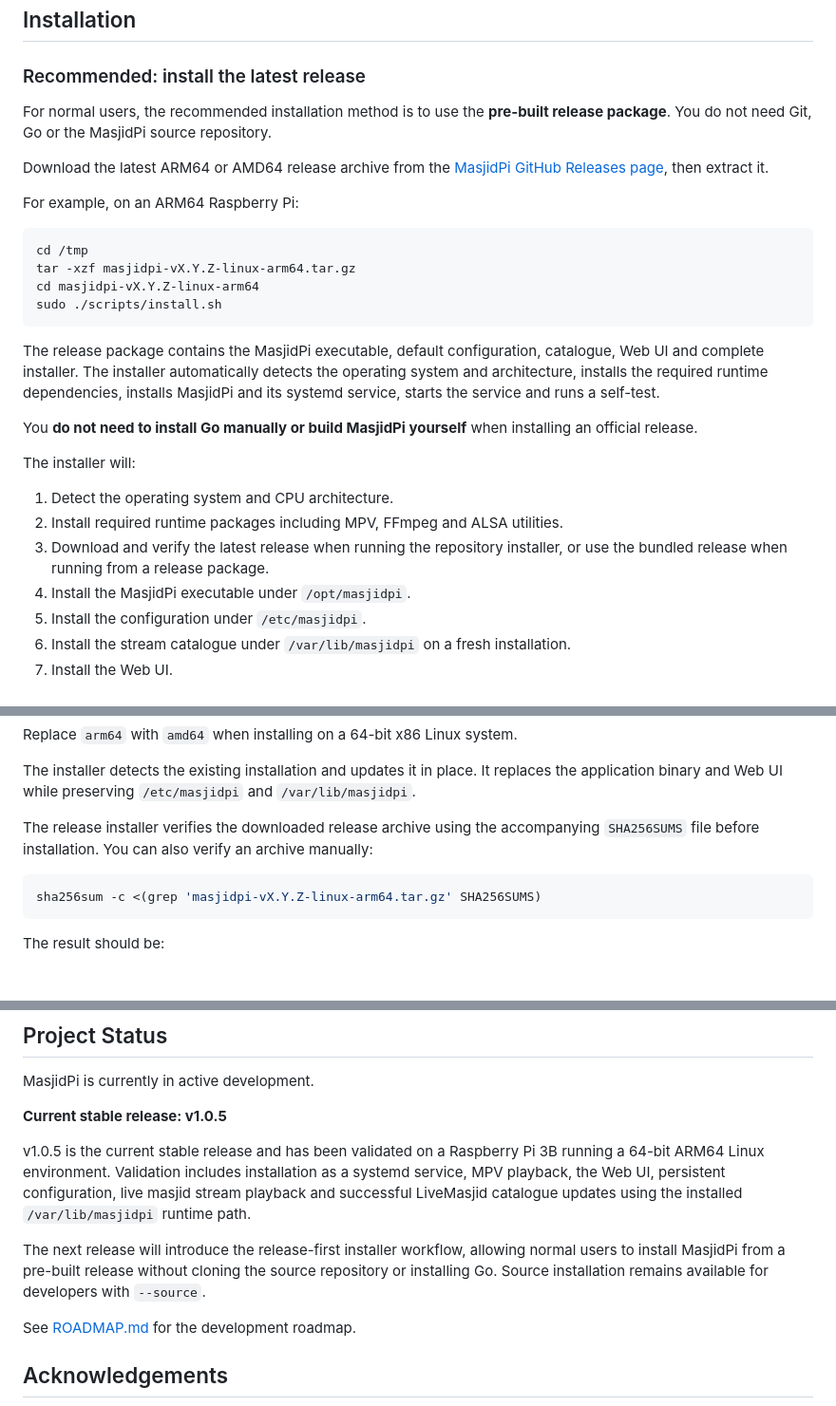
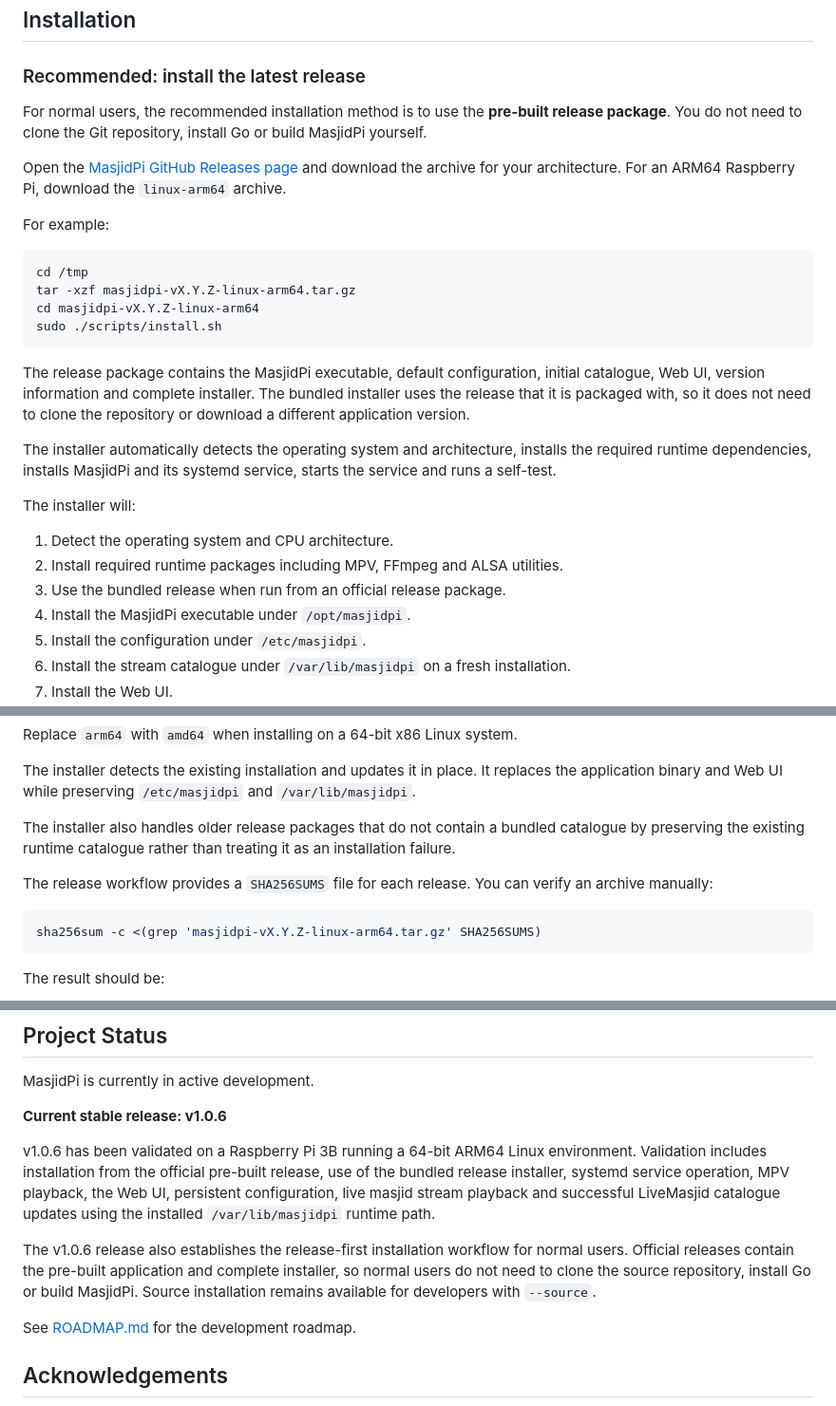
Before and after one commit to X-Calibre/MasjidPi, a Markdown page: README.md, 3 parts joined by grey strips. Shown at 95% size. Drawn GitHub-style; blank space fills up the shorter version.

Commit message:
Update README for v1.0.6

````diff
--- a/README.md
+++ b/README.md
@@ -69,11 +69,11 @@ Other Raspberry Pi models and variants have not yet been fully tested and should
 
 ### Recommended: install the latest release
 
-For normal users, the recommended installation method is to use the **pre-built release package**. You do not need Git, Go or the MasjidPi source repository.
+For normal users, the recommended installation method is to use the **pre-built release package**. You do not need to clone the Git repository, install Go or build MasjidPi yourself.
 
-Download the latest ARM64 or AMD64 release archive from the [MasjidPi GitHub Releases page](https://github.com/X-Calibre/MasjidPi/releases), then extract it.
+Open the [MasjidPi GitHub Releases page](https://github.com/X-Calibre/MasjidPi/releases) and download the archive for your architecture. For an ARM64 Raspberry Pi, download the `linux-arm64` archive.
 
-For example, on an ARM64 Raspberry Pi:
+For example:
 
 ```bash
 cd /tmp
@@ -82,15 +82,15 @@ cd masjidpi-vX.Y.Z-linux-arm64
 sudo ./scripts/install.sh
 ```
 
-The release package contains the MasjidPi executable, default configuration, catalogue, Web UI and complete installer. The installer automatically detects the operating system and architecture, installs the required runtime dependencies, installs MasjidPi and its systemd service, starts the service and runs a self-test.
+The release package contains the MasjidPi executable, default configuration, initial catalogue, Web UI, version information and complete installer. The bundled installer uses the release that it is packaged with, so it does not need to clone the repository or download a different application version.
 
-You **do not need to install Go manually or build MasjidPi yourself** when installing an official release.
+The installer automatically detects the operating system and architecture, installs the required runtime dependencies, installs MasjidPi and its systemd service, starts the service and runs a self-test.
 
 The installer will:
 
 1. Detect the operating system and CPU architecture.
 2. Install required runtime packages including MPV, FFmpeg and ALSA utilities.
-3. Download and verify the latest release when running the repository installer, or use the bundled release when running from a release package.
+3. Use the bundled release when run from an official release package.
 4. Install the MasjidPi executable under `/opt/masjidpi`.
 5. Install the configuration under `/etc/masjidpi`.
 6. Install the stream catalogue under `/var/lib/masjidpi` on a fresh installation.
@@ -166,7 +166,9 @@ Replace `arm64` with `amd64` when installing on a 64-bit x86 Linux system.
 
 The installer detects the existing installation and updates it in place. It replaces the application binary and Web UI while preserving `/etc/masjidpi` and `/var/lib/masjidpi`.
 
-The release installer verifies the downloaded release archive using the accompanying `SHA256SUMS` file before installation. You can also verify an archive manually:
+The installer also handles older release packages that do not contain a bundled catalogue by preserving the existing runtime catalogue rather than treating it as an installation failure.
+
+The release workflow provides a `SHA256SUMS` file for each release. You can verify an archive manually:
 
 ```bash
 sha256sum -c <(grep 'masjidpi-vX.Y.Z-linux-arm64.tar.gz' SHA256SUMS)
@@ -262,11 +265,11 @@ make test
 
 MasjidPi is currently in active development.
 
-**Current stable release: v1.0.5**
+**Current stable release: v1.0.6**
 
-v1.0.5 is the current stable release and has been validated on a Raspberry Pi 3B running a 64-bit ARM64 Linux environment. Validation includes installation as a systemd service, MPV playback, the Web UI, persistent configuration, live masjid stream playback and successful LiveMasjid catalogue updates using the installed `/var/lib/masjidpi` runtime path.
+v1.0.6 has been validated on a Raspberry Pi 3B running a 64-bit ARM64 Linux environment. Validation includes installation from the official pre-built release, use of the bundled release installer, systemd service operation, MPV playback, the Web UI, persistent configuration, live masjid stream playback and successful LiveMasjid catalogue updates using the installed `/var/lib/masjidpi` runtime path.
 
-The next release will introduce the release-first installer workflow, allowing normal users to install MasjidPi from a pre-built release without cloning the source repository or installing Go. Source installation remains available for developers with `--source`.
+The v1.0.6 release also establishes the release-first installation workflow for normal users. Official releases contain the pre-built application and complete installer, so normal users do not need to clone the source repository, install Go or build MasjidPi. Source installation remains available for developers with `--source`.
 
 See [ROADMAP.md](ROADMAP.md) for the development roadmap.
 
````
Also changed, not shown: other parts of README.md (+1 -0 lines).
